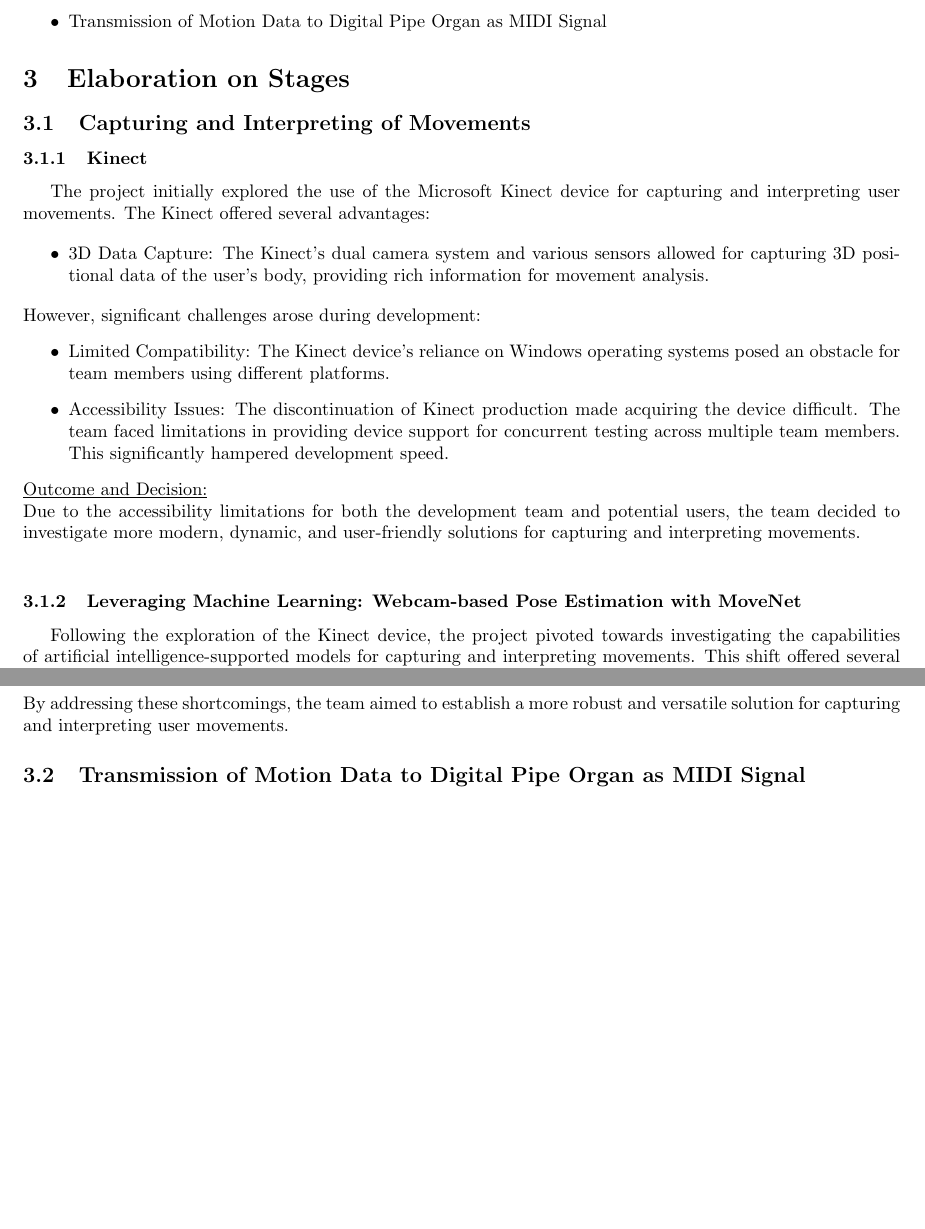
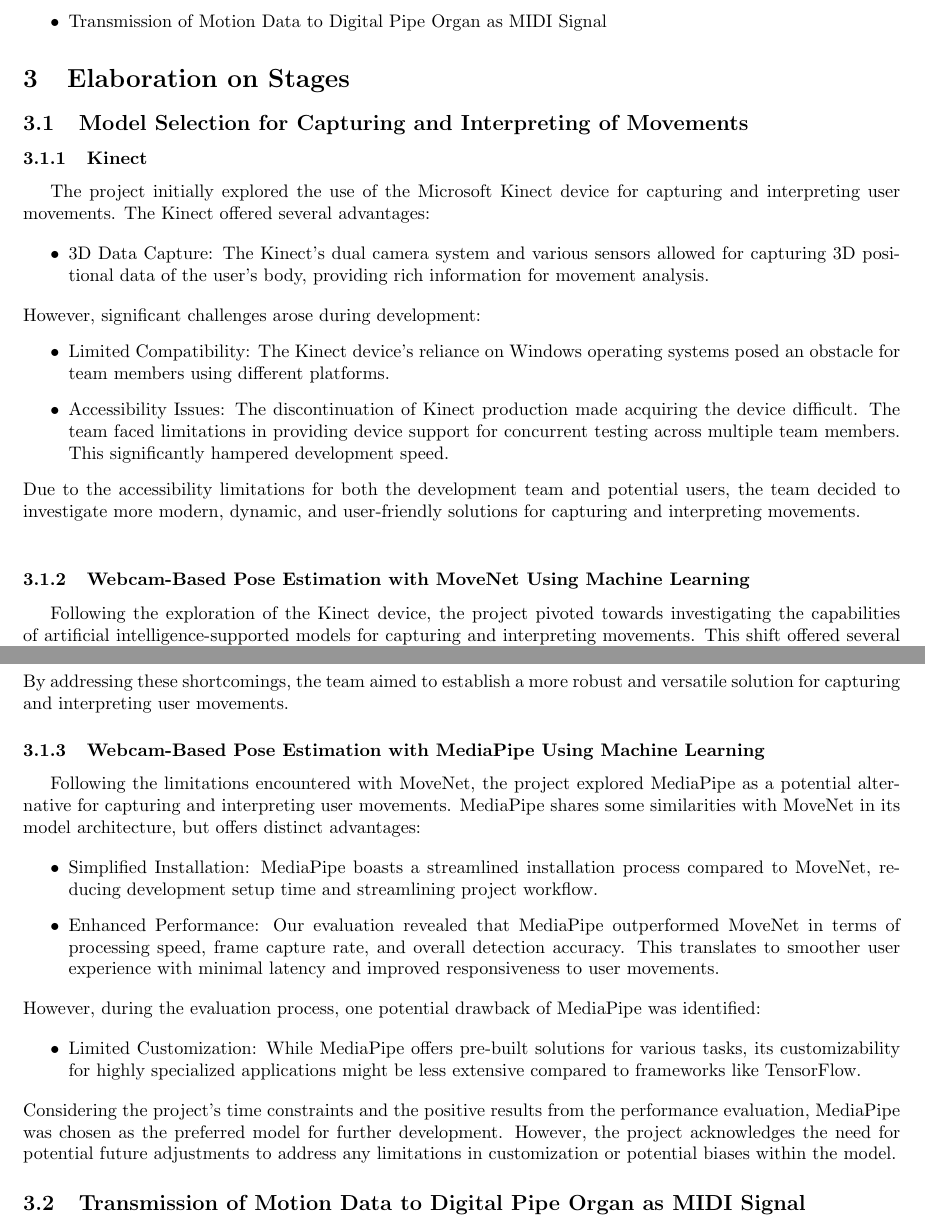
Before and after one commit to atillaoezdemir/DancingPipe, a LaTeX document (Documentation/documentation_template.tex): two parts of pages 3 and 4 of 4, joined at a grey line, cut so that both start at the same text, the shorter picture padded with empty space. Compiled offline with pdfLaTeX.

Commit message:
MediaPipe part is added

```diff
--- a/Documentation/documentation_template.tex
+++ b/Documentation/documentation_template.tex
@@ -102,7 +102,7 @@ This document outlines a project that explores the intersection of human movemen
 
 \section{Elaboration on Stages}
 
-\subsection{Capturing and Interpreting of Movements}
+\subsection{Model Selection for Capturing and Interpreting of Movements}
 
 \subsubsection{Kinect}
 
@@ -119,10 +119,9 @@ The project initially explored the use of the Microsoft Kinect device for captur
 \item Accessibility Issues: The discontinuation of Kinect production made acquiring the device difficult. The team faced limitations in providing device support for concurrent testing across multiple team members. This significantly hampered development speed.
 \end{itemize}
 
-\noindent\underline{Outcome and Decision:} \\
-Due to the accessibility limitations for both the development team and potential users, the team decided to investigate more modern, dynamic, and user-friendly solutions for capturing and interpreting movements.\\
+\noindent Due to the accessibility limitations for both the development team and potential users, the team decided to investigate more modern, dynamic, and user-friendly solutions for capturing and interpreting movements.\\
 
-\subsubsection{Leveraging Machine Learning: Webcam-based Pose Estimation with MoveNet}
+\subsubsection{Webcam-Based Pose Estimation with MoveNet Using Machine Learning}
 
 Following the exploration of the Kinect device, the project pivoted towards investigating the capabilities of artificial intelligence-supported models for capturing and interpreting movements. This shift offered several advantages:
 
@@ -148,6 +147,22 @@ While the initial tests with MoveNet demonstrated promising results in detecting
 \end{itemize}
 By addressing these shortcomings, the team aimed to establish a more robust and versatile solution for capturing and interpreting user movements.
 
+\subsubsection{Webcam-Based Pose Estimation with MediaPipe Using Machine Learning}
+
+Following the limitations encountered with MoveNet, the project explored MediaPipe as a potential alternative for capturing and interpreting user movements. MediaPipe shares some similarities with MoveNet in its model architecture, but offers distinct advantages:
+
+\begin{itemize}
+\item Simplified Installation: MediaPipe boasts a streamlined installation process compared to MoveNet, reducing development setup time and streamlining project workflow.
+\item Enhanced Performance: Our evaluation revealed that MediaPipe outperformed MoveNet in terms of processing speed, frame capture rate, and overall detection accuracy. This translates to smoother user experience with minimal latency and improved responsiveness to user movements.
+\end{itemize}
+
+\noindent However, during the evaluation process, one potential drawback of MediaPipe was identified:
+
+\begin{itemize}
+\item Limited Customization: While MediaPipe offers pre-built solutions for various tasks, its customizability for highly specialized applications might be less extensive compared to frameworks like TensorFlow.
+\end{itemize}
+
+\noindent Considering the project's time constraints and the positive results from the performance evaluation, MediaPipe was chosen as the preferred model for further development. However, the project acknowledges the need for potential future adjustments to address any limitations in customization or potential biases within the model.
 
 \subsection{Transmission of Motion Data to Digital Pipe Organ as MIDI Signal}
 
```
